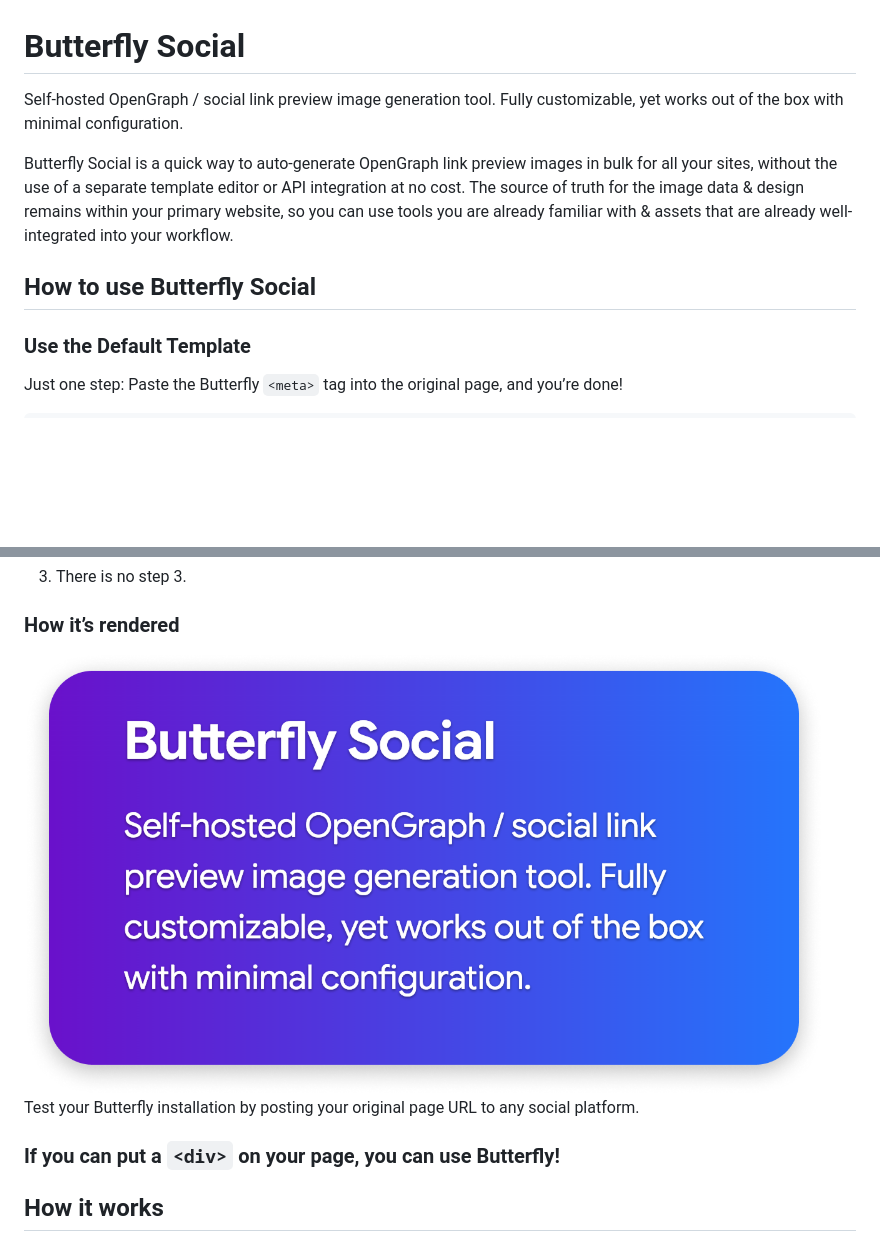
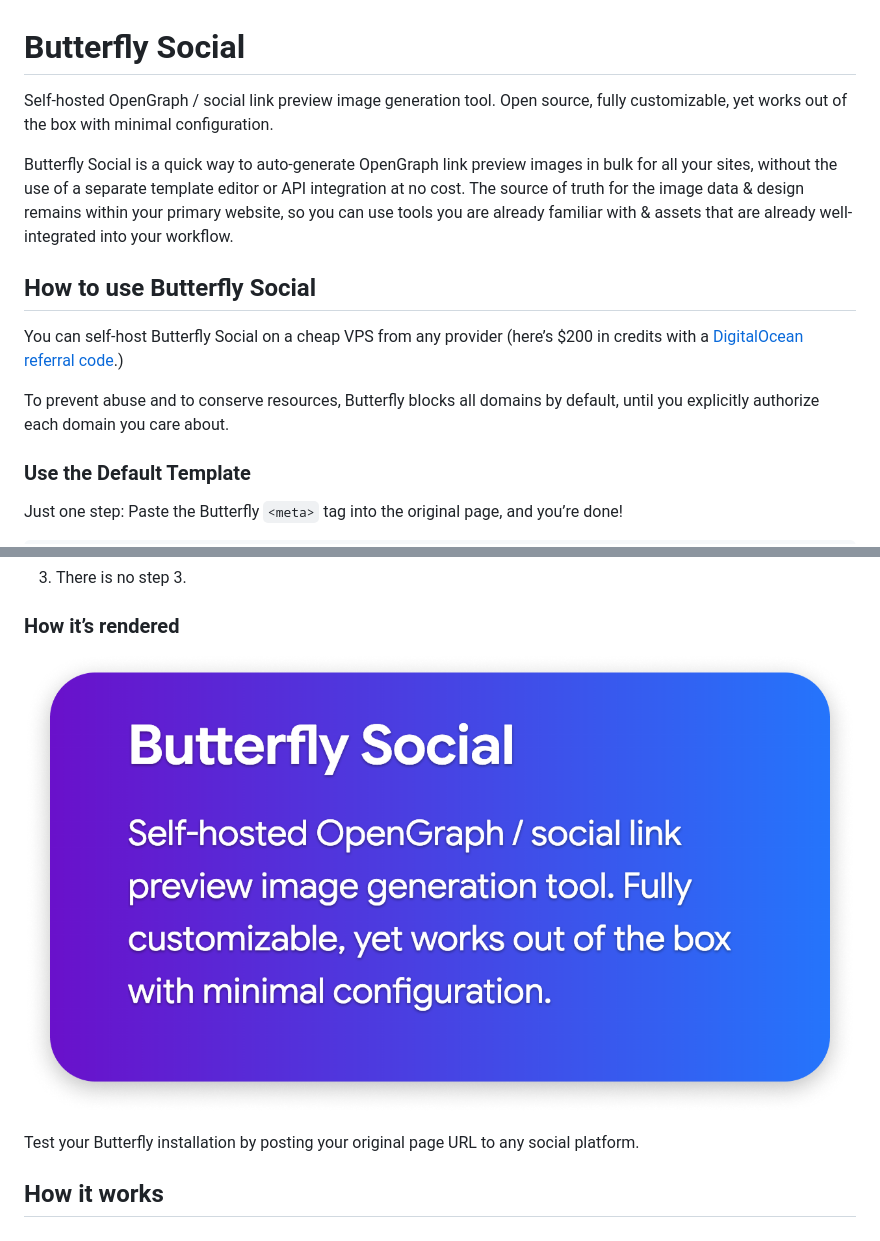
Before and after one commit to chimbori/butterfly, a Markdown page: README.md, 2 parts joined by grey strips. GitHub-like rendering; blank space fills up the shorter version.

```diff
--- a/README.md
+++ b/README.md
@@ -1,10 +1,14 @@
 # Butterfly Social
 
-Self-hosted OpenGraph / social link preview image generation tool. Fully customizable, yet works out of the box with minimal configuration.
+Self-hosted OpenGraph / social link preview image generation tool. Open source, fully customizable, yet works out of the box with minimal configuration.
 
 Butterfly Social is a quick way to auto-generate OpenGraph link preview images in bulk for all your sites, without the use of a separate template editor or API integration at no cost. The source of truth for the image data & design remains within your primary website, so you can use tools you are already familiar with & assets that are already well-integrated into your workflow.
 
 ## How to use Butterfly Social
+
+You can self-host Butterfly Social on a cheap VPS from any provider (here’s $200 in credits with a [DigitalOcean referral code]((https://www.digitalocean.com/?refcode=e76ea0927117)).)
+
+To prevent abuse and to conserve resources, Butterfly blocks all domains by default, until you explicitly authorize each domain you care about.
 
 ### Use the Default Template
 
@@ -36,11 +40,9 @@ Just one step: Paste the Butterfly `<meta>` tag into the original page, and you
 
 ### How it’s rendered
 
-<img src="assets/example.png" width="800" style="border:1px solid #ccc; box-shadow: 0 4px 6px rgba(0, 0, 0, 0.1); border-radius: 24px; margin: 24px 0">
+![Example](assets/example.png)
 
 Test your Butterfly installation by posting your original page URL to any social platform.
-
-### If you can put a `<div>` on your page, you can use Butterfly!
 
 ## How it works
 
```
Also changed, not shown: other parts of README.md (+47 -9 lines).
